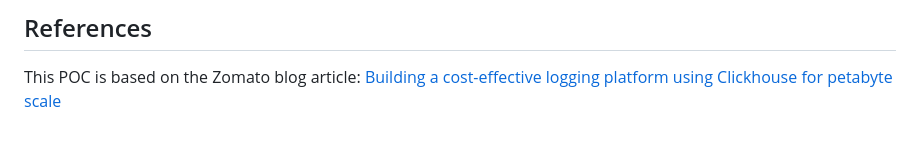
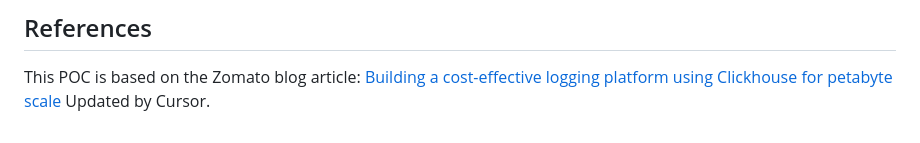
Before and after one commit to sathish-dhana/zomato-clickhouse-poc, a Markdown page: README.md, the part around the change. Drawn GitHub-style.

Commit message:
chore: append OrgWave smoke-test line to README

```diff
--- a/README.md
+++ b/README.md
@@ -225,3 +225,4 @@ ORDER BY (env, trace_id, ts)
 ## References
 
 This POC is based on the Zomato blog article: [Building a cost-effective logging platform using Clickhouse for petabyte scale](https://blog.zomato.com/building-a-cost-effective-logging-platform-using-clickhouse-for-petabyte-scale)
+Updated by Cursor.
```
